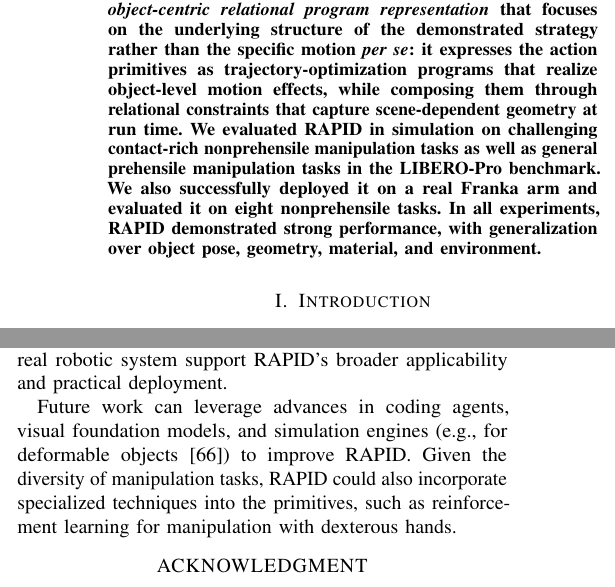
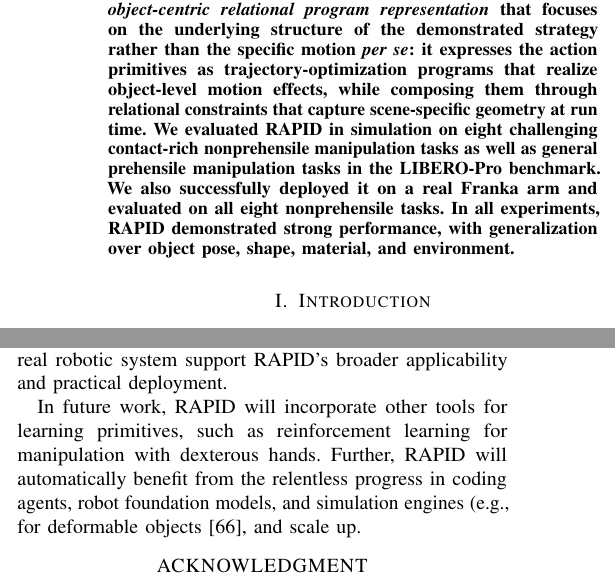
Before and after one commit to nature21/ICRA-2027-Liu, a LaTeX paper (root.tex, which reads sections/7-Conclusion.tex): two parts of the columns of pages 1 and 7 of 8, joined at a grey line, cut so that both start at the same text. Compiled offline with pdfLaTeX.

Commit message:
update future work

```diff
--- a/root.tex
+++ b/root.tex
@@ -53,7 +53,7 @@
 
 \begin{abstract}
 
-Coding agents have demonstrated enormous success in solving complex programming problems. To leverage their potential for robot systems, this work introduces \textbf{Robot Agentic Programming from Demonstrations (\ours)}, which automatically generates, verifies, and refines robot programs, given a \textrm{single visual human demonstration}. The iterative agentic loop of code refinement requires several key ingredients: (i) a testable task specification, (ii) action primitives for robot execution, and (iii) an interactive environment for program execution and verification. \ours infers all three from the demonstration automatically. To make the resulting program reusable beyond the demonstration setting, \ours uses an \textit{object-centric relational program representation} that focuses on the underlying structure of the demonstrated strategy rather than the specific motion \textit{per se}: it expresses the action primitives as trajectory-optimization programs that realize object-level motion effects, while composing them through relational constraints that capture scene-dependent geometry at run time.  We evaluated \ours in simulation on challenging contact-rich nonprehensile manipulation tasks as well as general prehensile manipulation tasks in the LIBERO-Pro benchmark. We also successfully deployed it on a real Franka arm and evaluated it on eight nonprehensile tasks. In all experiments, \ours demonstrated strong performance, with generalization over object pose, geometry, material, and environment.
+Coding agents have demonstrated enormous success in solving complex programming problems. To leverage their potential for robot systems, this work introduces \textbf{Robot Agentic Programming from Demonstrations (\ours)}, which automatically generates, verifies, and refines robot programs, given a \textrm{single visual human demonstration}. The iterative agentic loop of code refinement requires several key ingredients: (i) a testable task specification, (ii) action primitives for robot execution, and (iii) an interactive environment for program execution and verification. \ours infers all three from the demonstration automatically. To make the resulting program reusable beyond the demonstration setting, \ours uses an \textit{object-centric relational program representation} that focuses on the underlying structure of the demonstrated strategy rather than the specific motion \textit{per se}: it expresses the action primitives as trajectory-optimization programs that realize object-level motion effects, while composing them through relational constraints that capture scene-specific geometry at run time.  We evaluated \ours in simulation on eight challenging contact-rich nonprehensile manipulation tasks as well as general prehensile manipulation tasks in the LIBERO-Pro benchmark. We also successfully deployed it on a real Franka arm and evaluated on all eight nonprehensile tasks. In all experiments, \ours demonstrated strong performance, with generalization over object pose, shape, material, and environment.
 \end{abstract}
 
 \input{sections/1-Introduction}
--- a/sections/7-Conclusion.tex
+++ b/sections/7-Conclusion.tex
@@ -1,4 +1,6 @@
 \section{Conclusion}
 We presented \ours, a framework that closes the agentic coding loop for robotic manipulation from a single visual human demonstration and a language description. By automatically deriving task specifications, manipulation primitives, and interactive verification environments, \ours enables a coding agent to construct, execute, and iteratively refine reusable manipulation strategies. Our object-centric relational program representation represents manipulation primitives as trajectory-optimization programs and composes them with relational constraints, enabling generalization to novel scenes. Experiments on eight contact-rich nonprehensile manipulation tasks demonstrate strong generalization across object and scene variations, while evaluations on LIBERO-Pro and a real robotic system support \ours's broader applicability and practical deployment.
 
-Future work can leverage advances in coding agents, visual foundation models, and simulation engines (e.g., for deformable objects~\cite{newton}) to improve \ours. Given the diversity of manipulation tasks, \ours could also incorporate specialized techniques into the primitives, such as reinforcement learning for manipulation with dexterous hands.
+% Future work can leverage advances in coding agents, visual foundation models, and simulation engines (e.g., for deformable objects~\cite{newton}) to improve \ours. Given the diversity of manipulation tasks, \ours could also incorporate specialized techniques into the primitives, such as reinforcement learning for manipulation with dexterous hands.
+
+In future work, \ours will incorporate other  tools for learning primitives, such as reinforcement learning for manipulation with dexterous hands. Further, \ours will automatically benefit from the relentless progress in coding agents, robot foundation models, and simulation engines (e.g., for deformable objects~\cite{newton}, and scale up.
```
